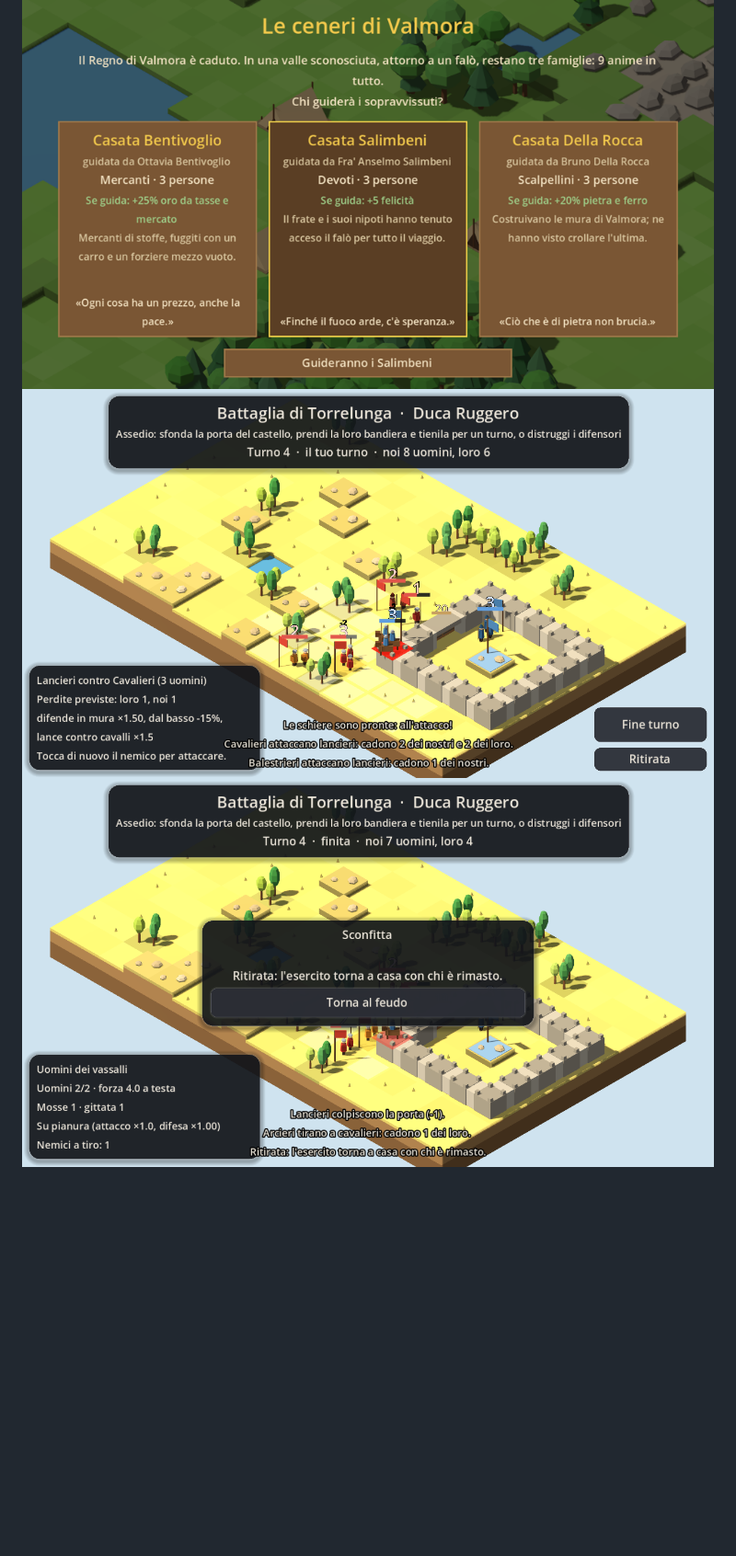
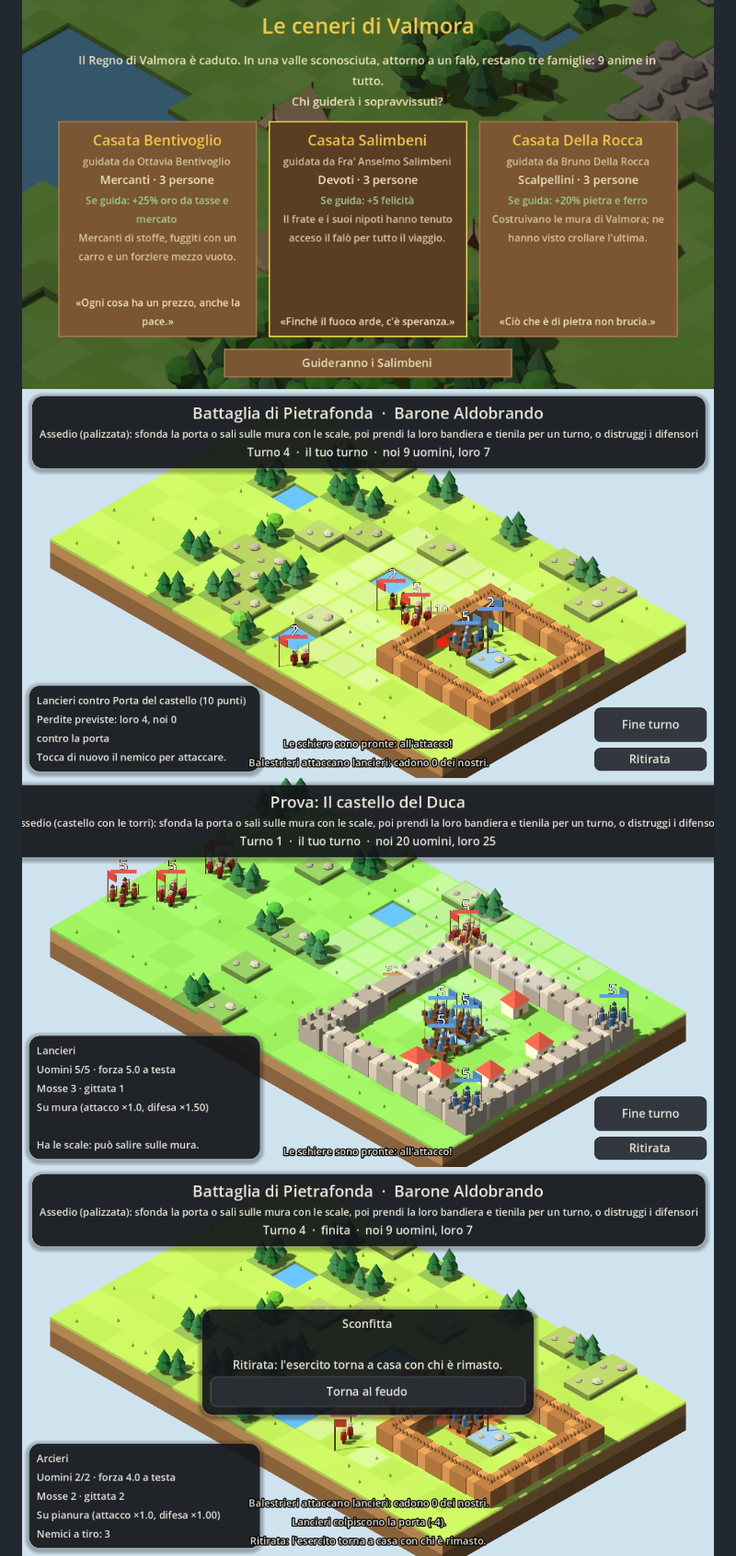
Before and after one commit to J0joFra/borgo, a Markdown page: README.md, the part around one of its changes. Shown at 92% size. Rendered like a GitHub page; pictures changed too: docs/assedio.png (added), docs/battaglia.png, docs/battaglia_fine.png; blank space fills up the shorter version.

```diff
--- a/README.md
+++ b/README.md
@@ -5,7 +5,8 @@ Il design completo è nel documento "Borgo — Game Design Document".
 
 ![Il menu principale](docs/menu.png)
 ![Il prologo: chi guiderà i sopravvissuti?](docs/prologo.png)
-![La battaglia sul campo a esagoni](docs/battaglia.png)
+![La battaglia sul campo come il feudo](docs/battaglia.png)
+![L'assedio di una città: mura, torri, case, e un fante salito con le scale](docs/assedio.png)
 ![Vittoria: l'esercito nemico è distrutto](docs/battaglia_fine.png)
 ![Il tutorial dopo il prologo](docs/tutorial.png)
 ![Il primo inverno senza cibo: il castello apre le porte](docs/primo_inverno.png)
```
Also changed, not shown: other parts of README.md (+11 -4 lines), 8 other files.
